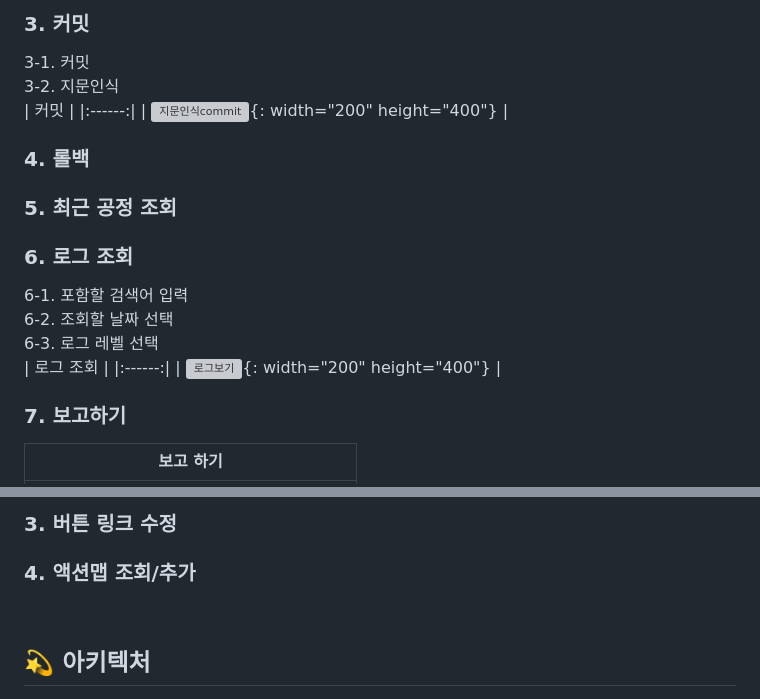
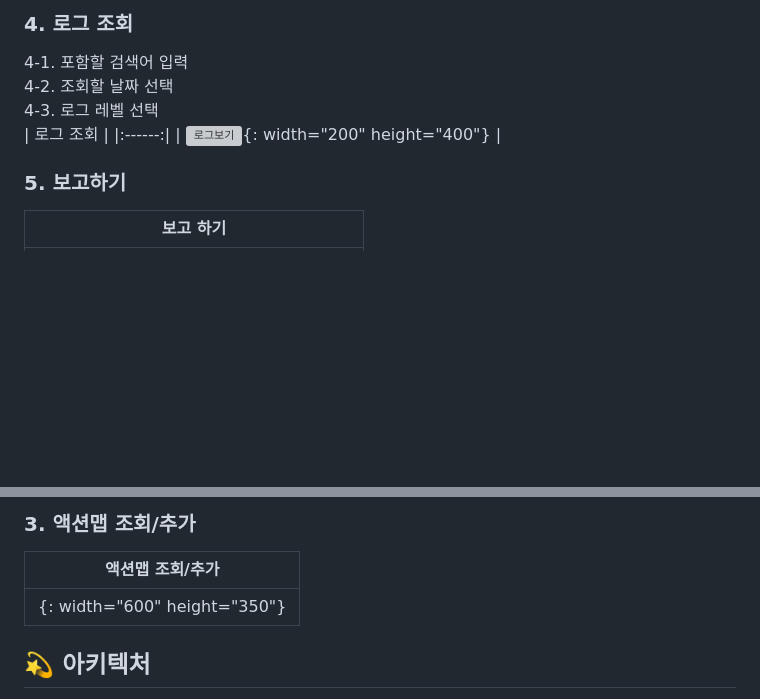
Before and after one commit to DaHeeO/MESC, a Markdown page: README.md, 2 parts joined by grey strips. Drawn GitHub-style; blank space fills up the shorter version; grey boxes are pictures that could not be loaded.

```diff
--- a/README.md
+++ b/README.md
@@ -102,25 +111,15 @@
 
-### 3. 커밋
-3-1. 커밋
+### 4. 로그 조회
+4-1. 포함할 검색어 입력
 <br>
-3-2. 지문인식
+4-2. 조회할 날짜 선택
 <br>
-| 커밋 |
-|:------:|
-| ![지문인식commit](/uploads/b9bedf196833d8d3d53e8cd5ed852aee/지문인식commit.gif){: width="200" height="400"} |
-
-### 4. 롤백
-### 5. 최근 공정 조회
-### 6. 로그 조회
-6-1. 포함할 검색어 입력
-<br>
-6-2. 조회할 날짜 선택
-<br>
-6-3. 로그 레벨 선택
+4-3. 로그 레벨 선택
 <br>
 | 로그 조회 |
 |:------:|
 | ![로그보기](/uploads/bdbff1cef0b66929e052655dc60f7730/로그보기.gif){: width="200" height="400"} |
-### 7. 보고하기
+
+### 5. 보고하기
 | 보고 하기 |
 |:------:|
@@ -142,7 +149,9 @@
 
-### 3. 버튼 링크 수정
-### 4. 액션맵 조회/추가
-<br>
+### 3. 액션맵 조회/추가
+| 액션맵 조회/추가 |
+|:------:|
+| {: width="600" height="350"} |
+
 
 ## 💫 아키텍처
 <img src="https://github.com/Gitgloo/tempimage/assets/130892737/446744a5-d022-4446-a64e-3d9123b77d7f" width="750" height="350"/>
```
Also changed, not shown: other parts of README.md (+25 -8 lines).
